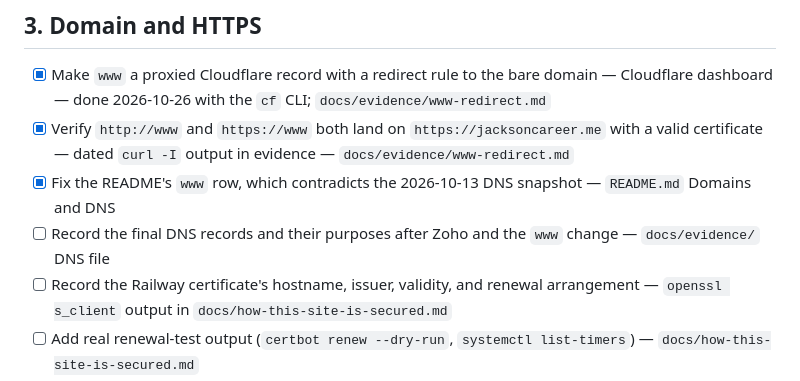
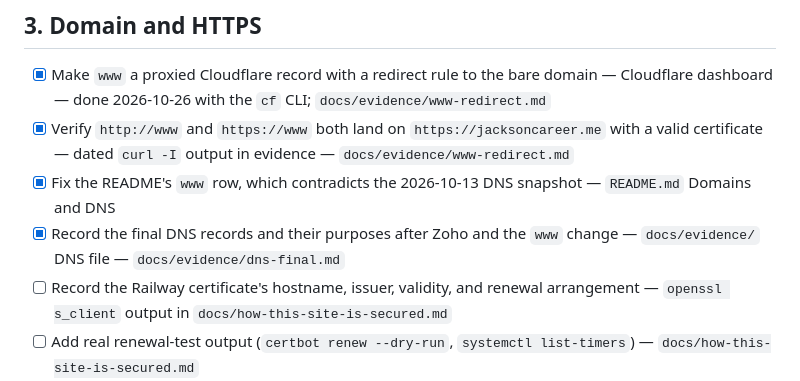
Before and after one commit to jacksonddorr-dev/career-platform, a Markdown page: TASKS.md, the part around the change. Drawn GitHub-style.

Commit message:
Record final DNS records and their purposes
Co-Authored-By: Claude Opus 5.5 <noreply@anthropic.com>

```diff
--- a/TASKS.md
+++ b/TASKS.md
@@ -23,7 +23,7 @@ From the repository audit on 2026-10-20 against the Project 1 requirements. Each
 - [x] Make `www` a proxied Cloudflare record with a redirect rule to the bare domain — Cloudflare dashboard — done 2026-10-26 with the `cf` CLI; `docs/evidence/www-redirect.md`
 - [x] Verify `http://www` and `https://www` both land on `https://jacksoncareer.me` with a valid certificate — dated `curl -I` output in evidence — `docs/evidence/www-redirect.md`
 - [x] Fix the README's `www` row, which contradicts the 2026-10-13 DNS snapshot — `README.md` Domains and DNS
-- [ ] Record the final DNS records and their purposes after Zoho and the `www` change — `docs/evidence/` DNS file
+- [x] Record the final DNS records and their purposes after Zoho and the `www` change — `docs/evidence/` DNS file — `docs/evidence/dns-final.md`
 - [ ] Record the Railway certificate's hostname, issuer, validity, and renewal arrangement — `openssl s_client` output in `docs/how-this-site-is-secured.md`
 - [ ] Add real renewal-test output (`certbot renew --dry-run`, `systemctl list-timers`) — `docs/how-this-site-is-secured.md`
 
```
Also changed, not shown: docs/evidence/dns-final.md (added, +56 -0 lines).
